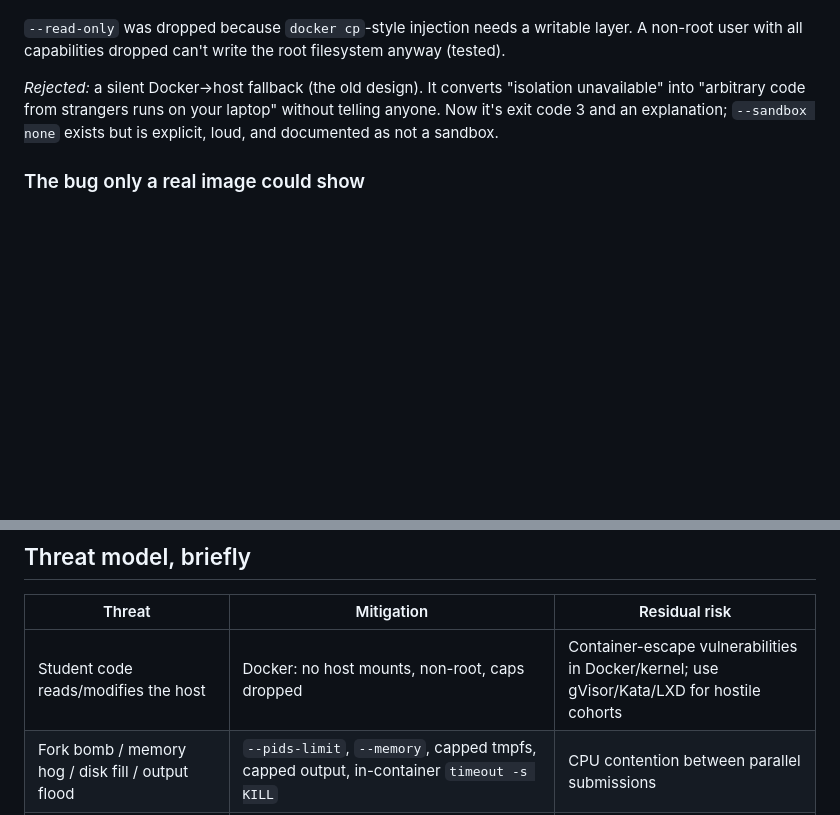
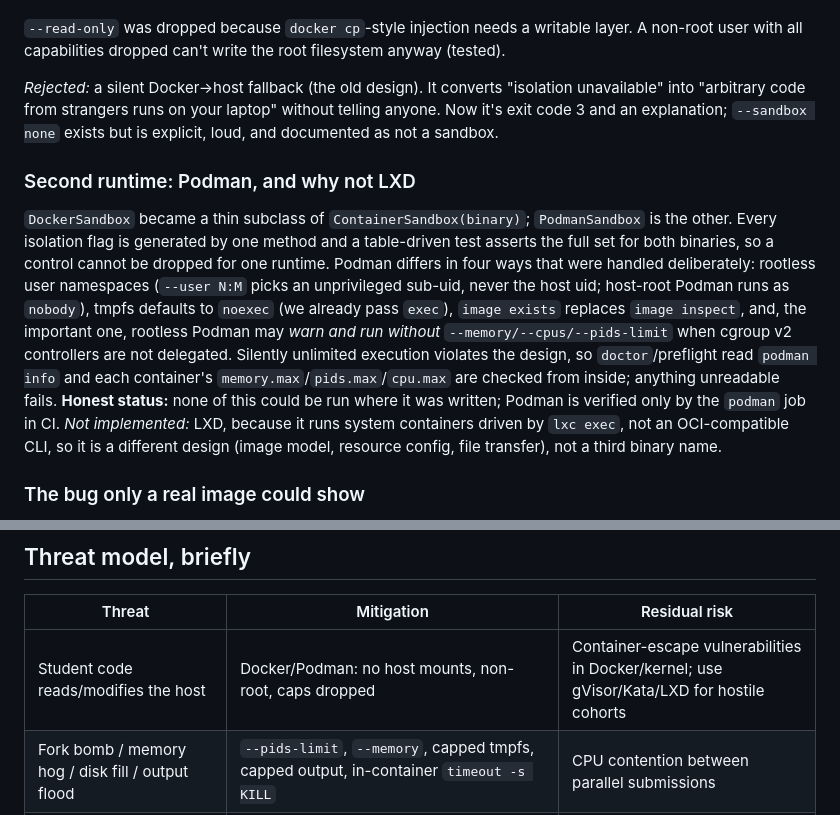
Before and after one commit to Dany-hardi/Github-Evaluator, a Markdown page: docs/DESIGN.md, 2 parts joined by grey strips. Drawn GitHub-style; blank space fills up the shorter version.

```diff
--- a/docs/DESIGN.md
+++ b/docs/DESIGN.md
@@ -63,6 +63,9 @@ Bind-mounting a host directory into the container exposes a host path and has no
 
 *Rejected:* a silent Docker→host fallback (the old design). It converts "isolation unavailable" into "arbitrary code from strangers runs on your laptop" without telling anyone. Now it's exit code 3 and an explanation; `--sandbox none` exists but is explicit, loud, and documented as not a sandbox.
 
+### Second runtime: Podman, and why not LXD
+`DockerSandbox` became a thin subclass of `ContainerSandbox(binary)`; `PodmanSandbox` is the other. Every isolation flag is generated by one method and a table-driven test asserts the full set for both binaries, so a control cannot be dropped for one runtime. Podman differs in four ways that were handled deliberately: rootless user namespaces (`--user N:M` picks an unprivileged sub-uid, never the host uid; host-root Podman runs as `nobody`), tmpfs defaults to `noexec` (we already pass `exec`), `image exists` replaces `image inspect`, and, the important one, rootless Podman may *warn and run without* `--memory/--cpus/--pids-limit` when cgroup v2 controllers are not delegated. Silently unlimited execution violates the design, so `doctor`/preflight read `podman info` and each container's `memory.max`/`pids.max`/`cpu.max` are checked from inside; anything unreadable fails. **Honest status:** none of this could be run where it was written; Podman is verified only by the `podman` job in CI. *Not implemented:* LXD, because it runs system containers driven by `lxc exec`, not an OCI-compatible CLI, so it is a different design (image model, resource config, file transfer), not a third binary name.
+
 ### The bug only a real image could show
 The first sandbox passed all its tests, and the demo graded correctly, but only against busybox and `--sandbox none`. Run against `python:3.12-slim` it failed *every* command criterion: GNU tar tries to set the mtime and mode of the root-owned `/work` mount and exits non-zero; busybox tar doesn't. Two lessons. First, the failure mode was right: the criteria came back as `error` and went to review, not to zero, so no student lost marks. Second, the test was wrong: a regression test now grades the whole demo through a real Debian-based image and asserts the result is identical to the host run. The archive is now built in Python (no `.` entry), which also removes the dependence on whatever `tar` the image ships.
 
@@ -106,7 +109,7 @@ Security posture: no authentication (stated plainly in the README; binds to loca
 
 | Threat | Mitigation | Residual risk |
 |---|---|---|
-| Student code reads/modifies the host | Docker: no host mounts, non-root, caps dropped | Container-escape vulnerabilities in Docker/kernel; use gVisor/Kata/LXD for hostile cohorts |
+| Student code reads/modifies the host | Docker/Podman: no host mounts, non-root, caps dropped | Container-escape vulnerabilities in Docker/kernel; use gVisor/Kata/LXD for hostile cohorts |
 | Fork bomb / memory hog / disk fill / output flood | `--pids-limit`, `--memory`, capped tmpfs, capped output, in-container `timeout -s KILL` | CPU contention between parallel submissions |
 | Exfiltration | `--network none` | None by design (also why builds can't download dependencies) |
 | Student forges history / replaces tests / escapes via symlink | History read before execution; sandbox gets no `.git`; overlay overrides student files; symlinks stripped; file checks refuse escaping paths | Commit *timestamps* are still author-controlled (documented) |
```
Also changed, not shown: README.md (+9 -6 lines).
